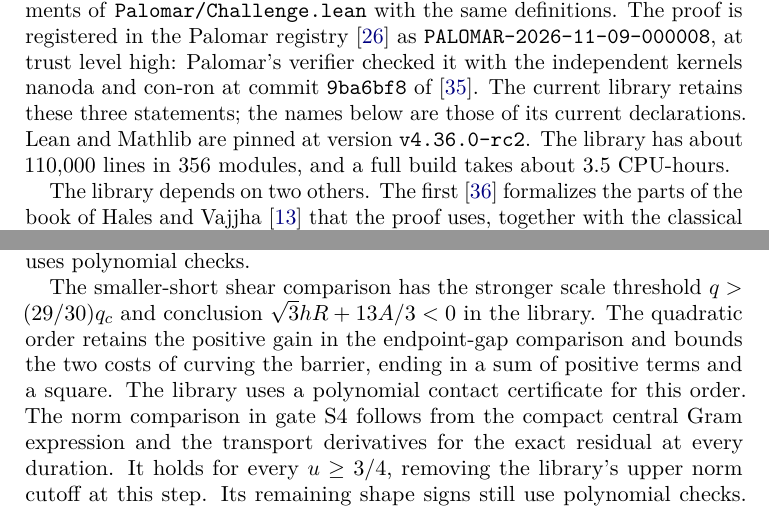
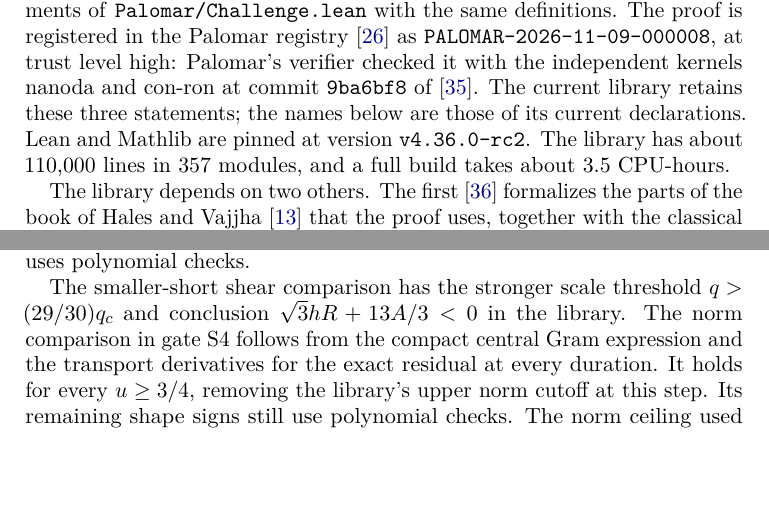
Before and after one commit to vltanh/lean4-smoothed-octagon, a LaTeX paper (docs/paper/main.tex, which reads docs/paper/sections/a10-formal.tex): two parts of pages 186 and 188 of 197, joined at a grey line, cut so that both start at the same text, the shorter picture padded with empty space. Compiled offline with pdfLaTeX.

Commit message:
refactor(order): replace quadratic contact table [skip ci]
Prove the quadratic lower bridge order by retaining the positive gains
in the integral comparison and bounding the two costs of curving the
barrier. A normalized sum of positive terms and a square gives the
contact sign, including a separate strict Simpson argument at the endpoint.

Preserve the final theorem and its Displacement caller. Remove the
coefficient table, obsolete quadratic normalization and contact helpers,
and the completed J.3 entry. Contact feasibility replaces the preliminary
displacement cutoff.

Validated by targeted/full Lean builds, the standard-axiom audit,
clean paper compilation, visual inspection, and independent proof and
installed-source reviews.

```diff
--- a/docs/paper/sections/a10-formal.tex
+++ b/docs/paper/sections/a10-formal.tex
@@ -35,7 +35,7 @@ registry~\cite{Palomar} as \texttt{PALOMAR-2026-11-09-000008}, at trust level hi
 verifier checked it with the independent kernels nanoda and con-ron at commit
 \texttt{9ba6bf8} of~\cite{Companion}. The current library retains these three statements; the names below are those of
 its current declarations. Lean and Mathlib are
-pinned at version \texttt{v4.36.0-rc2}. The library has about 110{,}000 lines in 356 modules, and a
+pinned at version \texttt{v4.36.0-rc2}. The library has about 110{,}000 lines in 357 modules, and a
 full build takes about 3.5 CPU-hours.
 
 The library depends on two others. The first~\cite{SmoothedPolygonLean} formalizes the parts of
@@ -115,9 +115,6 @@ The mixed envelope endpoint estimate still uses polynomial checks.
 
 The smaller-short shear comparison has the stronger scale threshold
 $q>(29/30)q_c$ and conclusion $\sqrt3hR+13A/3<0$ in the library.
-The quadratic order retains the positive gain in the endpoint-gap comparison and bounds the two costs
-of curving the barrier, ending in a sum of positive terms and a square.
-The library uses a polynomial contact certificate for this order.
 The norm comparison in gate S4 follows from the compact central Gram expression and the
 transport derivatives for the exact residual at every duration. It holds for every $u\ge3/4$,
 removing the library's upper norm cutoff at this step. Its remaining shape signs still use
```
Also changed, not shown: docs/paper/main.pdf, 5 other files.
